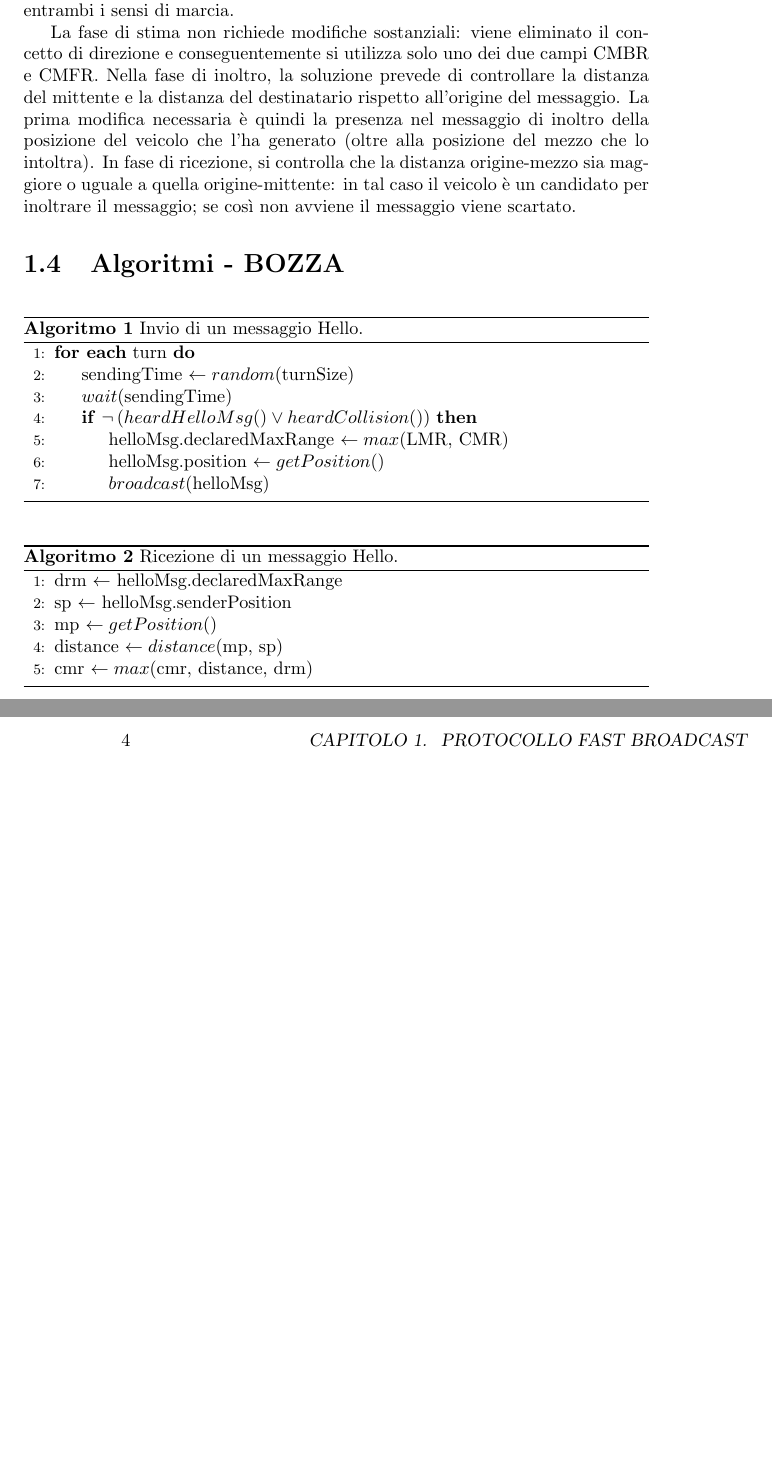
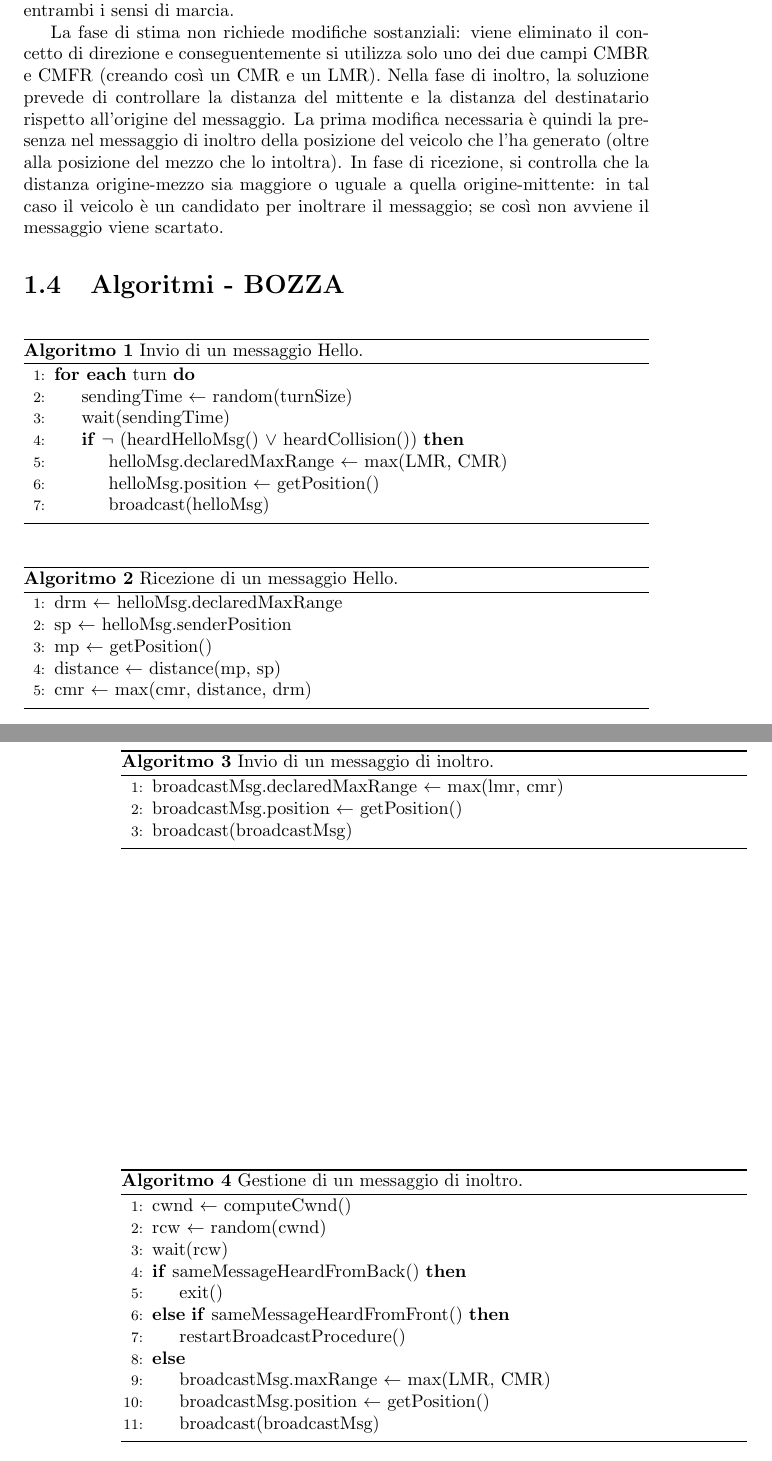
Before and after one commit to mromanelli9/master-thesis, a LaTeX book (doc/draft/tesi.tex, which reads doc/draft/chapters/protocollo_fb.tex): two parts of pages 3 and 4 of 5, joined at a grey line, cut so that both start at the same text, the shorter picture padded with empty space. Compiled offline with pdfLaTeX.

Commit message:
add the last pseudocodes

```diff
--- a/doc/draft/chapters/protocollo_fb.tex
+++ b/doc/draft/chapters/protocollo_fb.tex
@@ -67,7 +67,8 @@ Gli autori di~\cite{Palazzi07howdo} prevedevano veicoli lungo una singola strada
 In~\cite{Barichello2017propagazione}, Marco Barichello, Claudio E. Palazzi e Armir Bujari propongono una soluzione per estendere il protocollo su due dimensioni,
 ossia più strade con entrambi i sensi di marcia.
 
-La fase di stima non richiede modifiche sostanziali: viene eliminato il concetto di direzione e conseguentemente si utilizza solo uno dei due campi CMBR e CMFR.
+La fase di stima non richiede modifiche sostanziali: viene eliminato il concetto di direzione e conseguentemente si utilizza solo uno dei due campi CMBR e CMFR
+(creando così un CMR e un LMR).
 Nella fase di inoltro, la soluzione prevede di controllare la distanza del mittente e la distanza del destinatario rispetto all'origine del messaggio.
 La prima modifica necessaria è quindi la presenza nel messaggio di inoltro della posizione del veicolo che l'ha generato (oltre alla posizione del mezzo che lo intoltra).
 In fase di ricezione, si controlla che la distanza origine-mezzo sia maggiore o uguale a quella origine-mittente: in tal caso il veicolo è un candidato per inoltrare il messaggio;
@@ -78,12 +79,12 @@ se così non avviene il messaggio viene scartato.
 \caption{Invio di un messaggio Hello.}\label{fig:algoritmo-invio-msg-hello}
 \begin{algorithmic}[1]
 	\ForEach{turn}
-		\State{sendingTime $\gets random($turnSize$)$}
-		\State{$wait($sendingTime$)$}
-		\If{$\neg \left( heardHelloMsg() \vee heardCollision() \right)$}
-			\State{helloMsg.declaredMaxRange $\gets max($LMR, CMR$)$}
-			\State{helloMsg.position $\gets getPosition()$}
-			\State{$broadcast($helloMsg$)$}
+		\State{sendingTime $\gets$ random(turnSize)}
+		\State{wait(sendingTime)}
+		\If{$\neg$ (heardHelloMsg() $\vee$ heardCollision())}
+			\State{helloMsg.declaredMaxRange $\gets$ max(LMR, CMR)}
+			\State{helloMsg.position $\gets$ getPosition()}
+			\State{broadcast(helloMsg)}
 		\EndIf{}
 	\EndFor{}
 \end{algorithmic}
@@ -94,32 +95,35 @@ se così non avviene il messaggio viene scartato.
 \begin{algorithmic}[1]
 	\State{drm $\gets$ helloMsg.declaredMaxRange}
 	\State{sp $\gets$ helloMsg.senderPosition}
-	\State{mp $\gets getPosition()$}
-	\State{distance $\gets distance($mp, sp$)$}
-	\State{cmr $\gets max($cmr, distance, drm$)$}
+	\State{mp $\gets$ getPosition()}
+	\State{distance $\gets$ distance(mp, sp)}
+	\State{cmr $\gets$ max(cmr, distance, drm)}
 \end{algorithmic}
 \end{algorithm}
-
-% \begin{algorithm}[!h]
-% \caption{Invio di messaggio Hello.}\label{fig:algoritmo-invio-mex-hello}
-% \begin{algorithmic}[1]
-% 	\Procedure{Algoritmo Dijkstra}{}
-% 	\State $N' \gets {u}$
-% 	\ForAll {$\textit{nodi } v$}
-% 		\If {$v \textit{ adiacente a } v$}
-% 			\State $D(v) \gets c(u,v)$
-% 		\Else
-% 			\State $D(v) \gets \infty$
-% 		\EndIf
-% 	\EndFor
-% 	\BState \emph{loop}:
-% 	\Repeat
-% 		\State $\textit{trova } w \not\in N' \textit{ tale che } D(w) \textit{ è minimo}$
-% 		\State $\textit{aggiugi } w \textit{ a } N'$
-% 		\ForAll {$v \textit{ adiacente a } w \textit{ e } w \not\in N'}$
-% 			\State $D(v) \gets min( D(v), D(w) + c(w,v) )$
-% 		\EndFor
-% 	\Until {$\textit{finché tutti i nodi non sono in } N'$}
-% 	\EndProcedure
-% \end{algorithmic}
-% \end{algorithm}
+%
+\begin{algorithm}[!h]
+\caption{Invio di un messaggio di inoltro.}\label{fig:algoritmo-invio-msg-alert}
+\begin{algorithmic}[1]
+	\State{broadcastMsg.declaredMaxRange $\gets$ max(lmr, cmr)}
+	\State{broadcastMsg.position $\gets$ getPosition()}
+	\State{broadcast(broadcastMsg)}
+\end{algorithmic}
+\end{algorithm}
+%
+\begin{algorithm}[!h]
+\caption{Gestione di un messaggio di inoltro.}\label{fig:algoritmo-inoltro-msg-alert}
+\begin{algorithmic}[1]
+	\State{cwnd $\gets$ computeCwnd()}
+	\State{rcw $\gets$ random(cwnd)}
+	\State{wait(rcw)}
+	\If{sameMessageHeardFromBack()}
+		\State{exit()}
+	\ElsIf{sameMessageHeardFromFront()}
+		\State{restartBroadcastProcedure()}
+	\Else{}
+		\State{broadcastMsg.maxRange $\gets$ max(LMR, CMR)}
+		\State{broadcastMsg.position $\gets$ getPosition()}
+		\State{broadcast(broadcastMsg)}
+	\EndIf{}
+\end{algorithmic}
+\end{algorithm}
```
